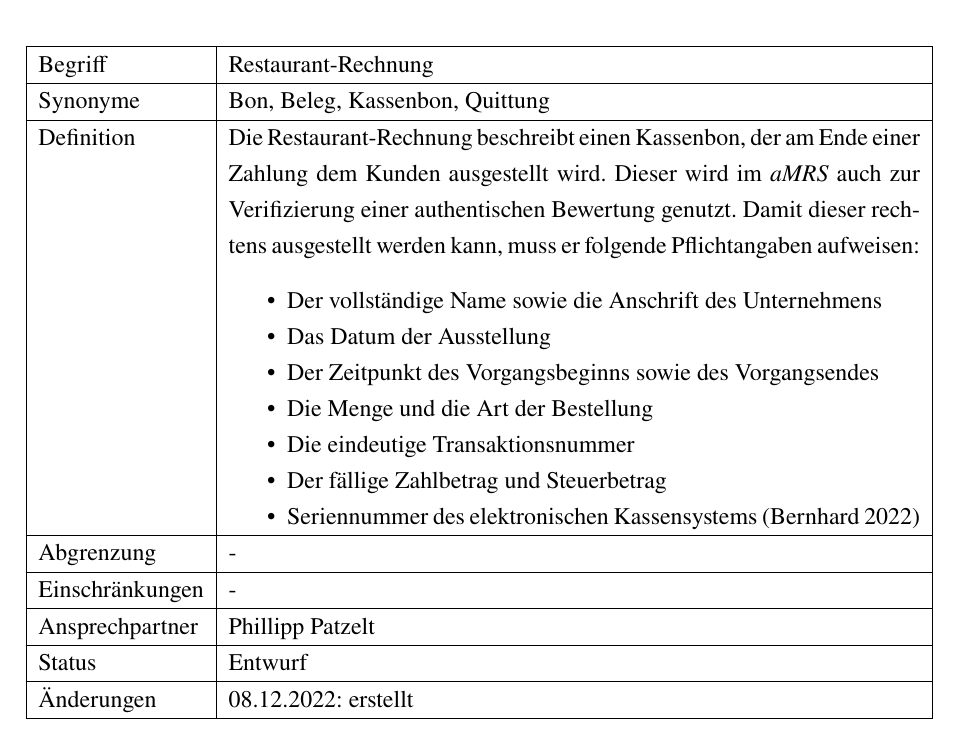
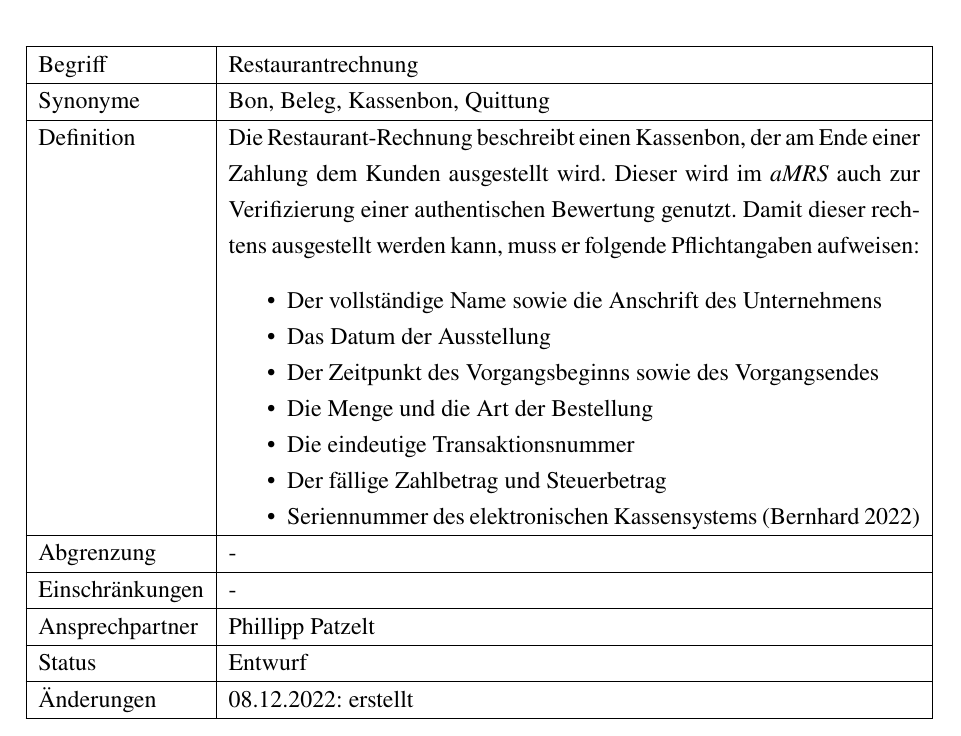
Before and after one commit to DHBW-FN-TIT20/softwarengineering-hefewoiza, a LaTeX document (main.tex, which reads chapter/Glossar.tex): part of page 13 of 19, cut so that both start at the same text. Compiled offline with pdfLaTeX.

Commit message:
Update chapter/Glossar.tex
Co-authored-by: Henry Schuler <72646334+schuler-henry@users.noreply.github.com>

```diff
--- a/chapter/Glossar.tex
+++ b/chapter/Glossar.tex
@@ -207,7 +207,7 @@
     \label{gls:restaurantRechnung}
     \begin{tabularx}{\textwidth}{| l | X |}
         \hline
-        Begriff         & Restaurant-Rechnung                                                                                                                                                                                                                                                                             \\
+        Begriff         & Restaurantrechnung                                                                                                                                                                                                                                                                             \\
         \hline
         Synonyme        & Bon, Beleg, Kassenbon, Quittung                                                                                                                                                                                                                                                                 \\
         \hline
```
